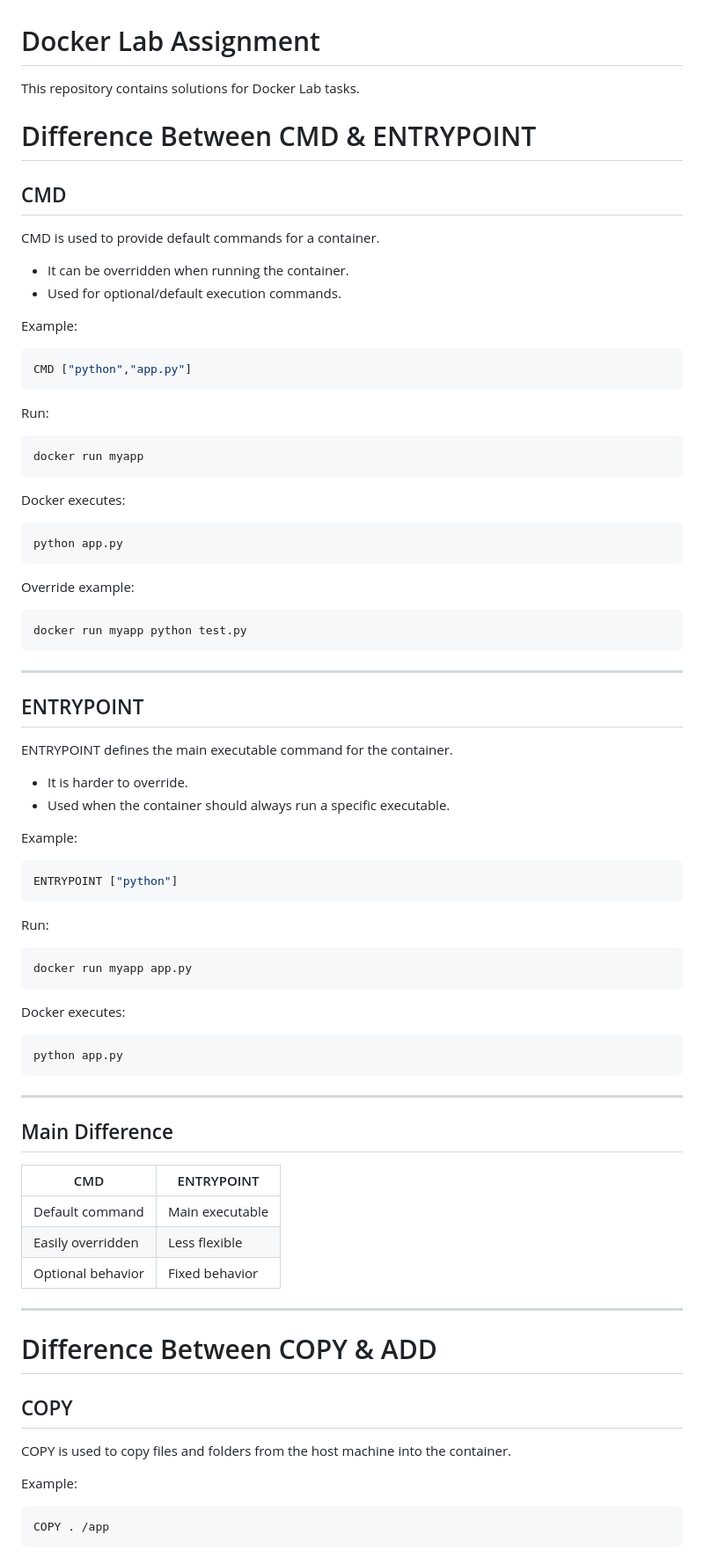
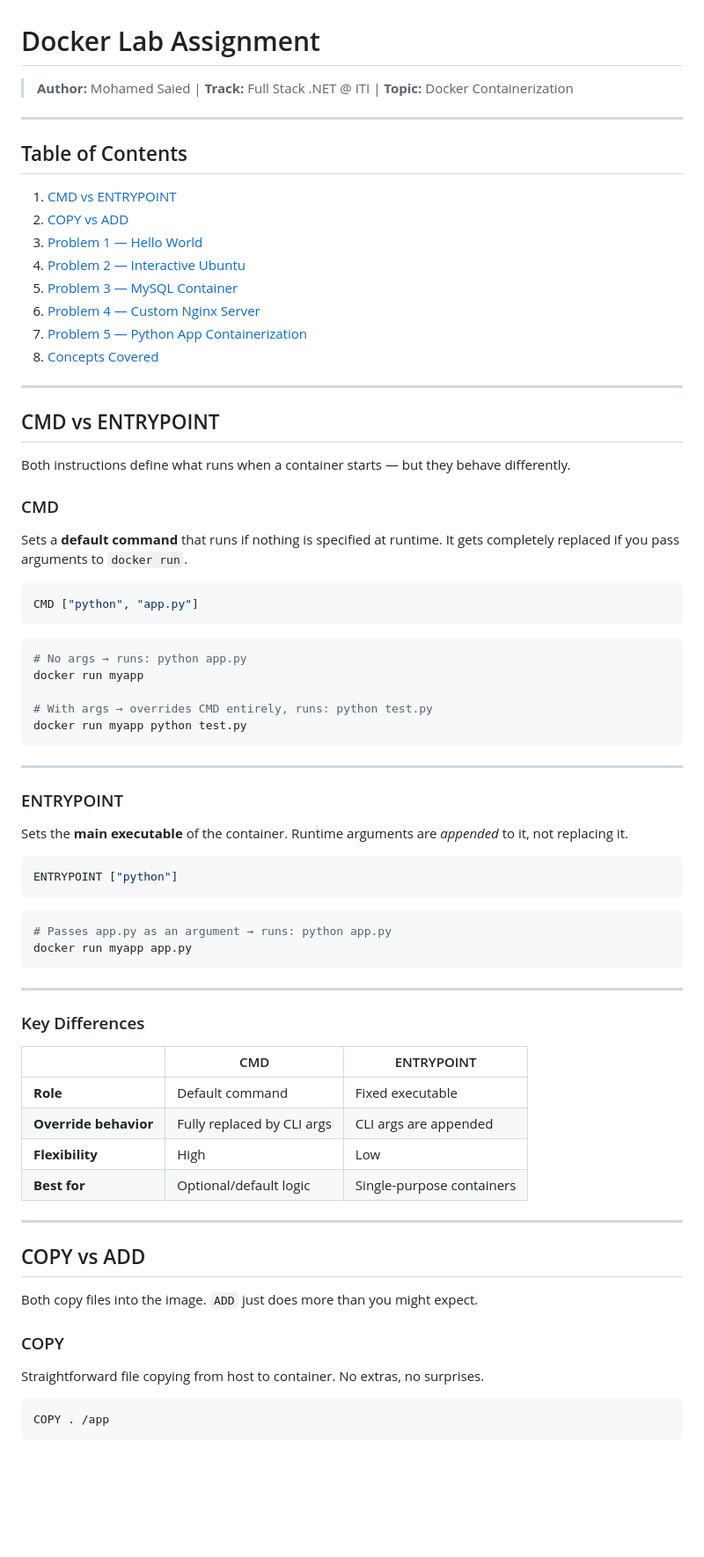
Before and after one commit to Msaied855/DockerLab, a Markdown page: README.md, the part around one of its changes. Shown at 88% size. GitHub-like rendering; blank space fills up the shorter version.

````diff
--- a/README.md
+++ b/README.md
@@ -1,87 +1,77 @@
 # Docker Lab Assignment
 
-This repository contains solutions for Docker Lab tasks.
+> **Author:** Mohamed Saied | **Track:** Full Stack .NET @ ITI | **Topic:** Docker Containerization
 
+---
 
-# Difference Between CMD & ENTRYPOINT
+## Table of Contents
 
-## CMD
+1. [CMD vs ENTRYPOINT](#cmd-vs-entrypoint)
+2. [COPY vs ADD](#copy-vs-add)
+3. [Problem 1 — Hello World](#problem-1--hello-world)
+4. [Problem 2 — Interactive Ubuntu](#problem-2--interactive-ubuntu)
+5. [Problem 3 — MySQL Container](#problem-3--mysql-container)
+6. [Problem 4 — Custom Nginx Server](#problem-4--custom-nginx-server)
+7. [Problem 5 — Python App Containerization](#problem-5--python-app-containerization)
+8. [Concepts Covered](#concepts-covered)
 
-CMD is used to provide default commands for a container.
+---
 
-- It can be overridden when running the container.
-- Used for optional/default execution commands.
+## CMD vs ENTRYPOINT
 
-Example:
+Both instructions define what runs when a container starts — but they behave differently.
+
+### CMD
+
+Sets a **default command** that runs if nothing is specified at runtime. It gets completely replaced if you pass arguments to `docker run`.
 
 ```dockerfile
-CMD ["python","app.py"]
+CMD ["python", "app.py"]
 ```
 
-Run:
+```bash
+# No args → runs: python app.py
+docker run myapp
 
-```bash
-docker run myapp
-```
-
-Docker executes:
-
-```bash
-python app.py
-```
-
-Override example:
-
-```bash
+# With args → overrides CMD entirely, runs: python test.py
 docker run myapp python test.py
 ```
 
 ---
 
-## ENTRYPOINT
+### ENTRYPOINT
 
-ENTRYPOINT defines the main executable command for the container.
-
-- It is harder to override.
-- Used when the container should always run a specific executable.
-
-Example:
+Sets the **main executable** of the container. Runtime arguments are *appended* to it, not replacing it.
 
 ```dockerfile
 ENTRYPOINT ["python"]
 ```
 
-Run:
-
 ```bash
+# Passes app.py as an argument → runs: python app.py
 docker run myapp app.py
-```
-
-Docker executes:
-
-```bash
-python app.py
 ```
 
 ---
 
-## Main Difference
+### Key Differences
 
-| CMD | ENTRYPOINT |
-|---|---|
-| Default command | Main executable |
-| Easily overridden | Less flexible |
-| Optional behavior | Fixed behavior |
+| | CMD | ENTRYPOINT |
+|---|---|---|
+| **Role** | Default command | Fixed executable |
+| **Override behavior** | Fully replaced by CLI args | CLI args are appended |
+| **Flexibility** | High | Low |
+| **Best for** | Optional/default logic | Single-purpose containers |
 
 ---
 
-# Difference Between COPY & ADD
+## COPY vs ADD
 
-## COPY
+Both copy files into the image. `ADD` just does more than you might expect.
 
-COPY is used to copy files and folders from the host machine into the container.
+### COPY
 
-Example:
+Straightforward file copying from host to container. No extras, no surprises.
 
 ```dockerfile
 COPY . /app
````
Also changed, not shown: other parts of README.md (+99 -202 lines).
